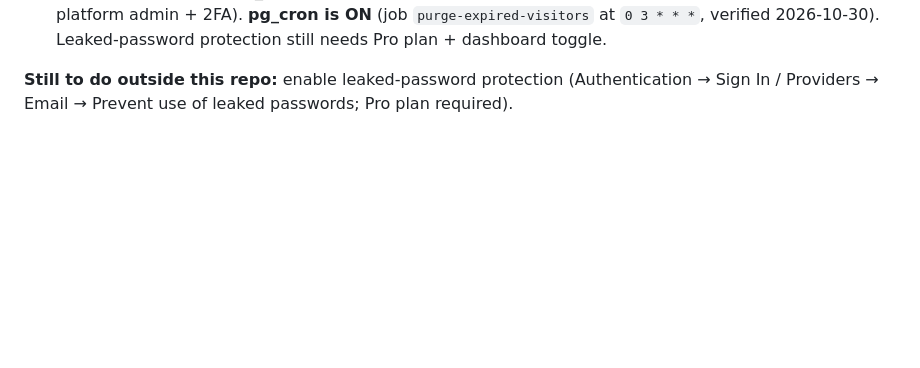
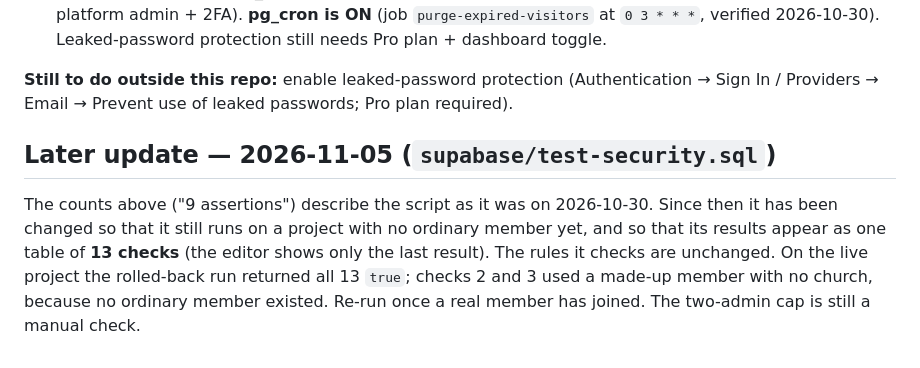
Before and after one commit to BongaNdlovu/Health-Expo-Passport, a Markdown page: docs/security-pass-2026-10-30.md, the part around the change. Drawn GitHub-style; blank space fills up the shorter version.

Commit message:
Docs: test-security.sql now has 13 checks; say what a good run looks like
RB-4 now states the expected result (13 rows, every ok = t). The
2026-10-30 security report keeps its original "9 assertions" wording,
with a dated note that the script has since grown to 13 checks.

Co-Authored-By: Claude Sonnet 5.5 <noreply@anthropic.com>

```diff
--- a/docs/security-pass-2026-10-30.md
+++ b/docs/security-pass-2026-10-30.md
@@ -263,3 +263,11 @@ and `tools/test-build.js` 17/17. Baseline on pristine `main`: 954/954 (one timin
 - **F-04 / F-13 (Medium/Info, dashboard)** — `supabase/README.md` gained a tickable "Before the expo — dashboard checklist" (pg_cron verification commands, leaked-password protection, SMTP, redirect URLs, platform admin + 2FA). **pg_cron is ON** (job `purge-expired-visitors` at `0 3 * * *`, verified 2026-10-30). Leaked-password protection still needs Pro plan + dashboard toggle.
 
 **Still to do outside this repo:** enable leaked-password protection (Authentication → Sign In / Providers → Email → Prevent use of leaked passwords; Pro plan required).
+
+## Later update — 2026-11-05 (`supabase/test-security.sql`)
+
+The counts above ("9 assertions") describe the script as it was on 2026-10-30. Since then it has been changed
+so that it still runs on a project with no ordinary member yet, and so that its results appear as one table
+of **13 checks** (the editor shows only the last result). The rules it checks are unchanged. On the live
+project the rolled-back run returned all 13 `true`; checks 2 and 3 used a made-up member with no church,
+because no ordinary member existed. Re-run once a real member has joined. The two-admin cap is still a manual check.
```
Also changed, not shown: docs/runbooks/incident-runbooks.md (+2 -1 lines).
